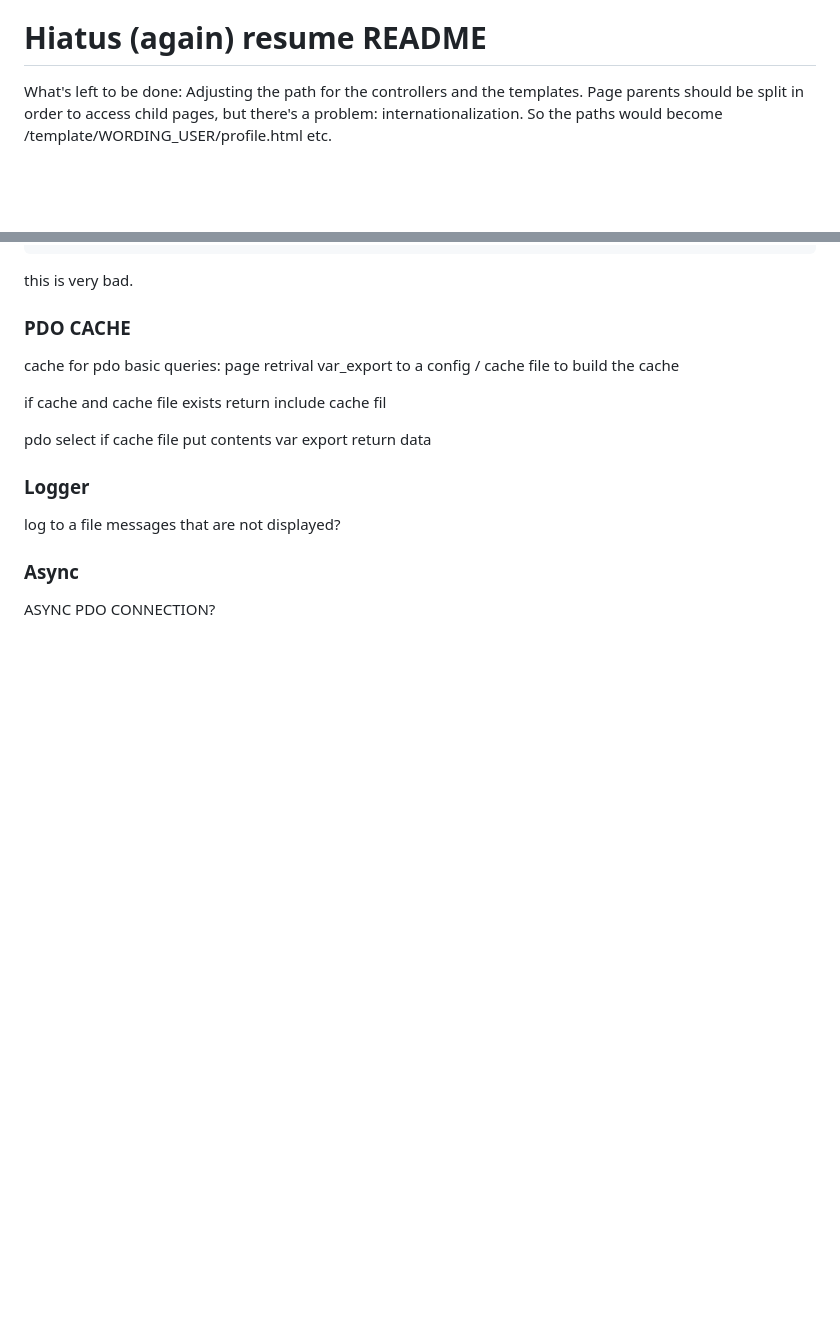
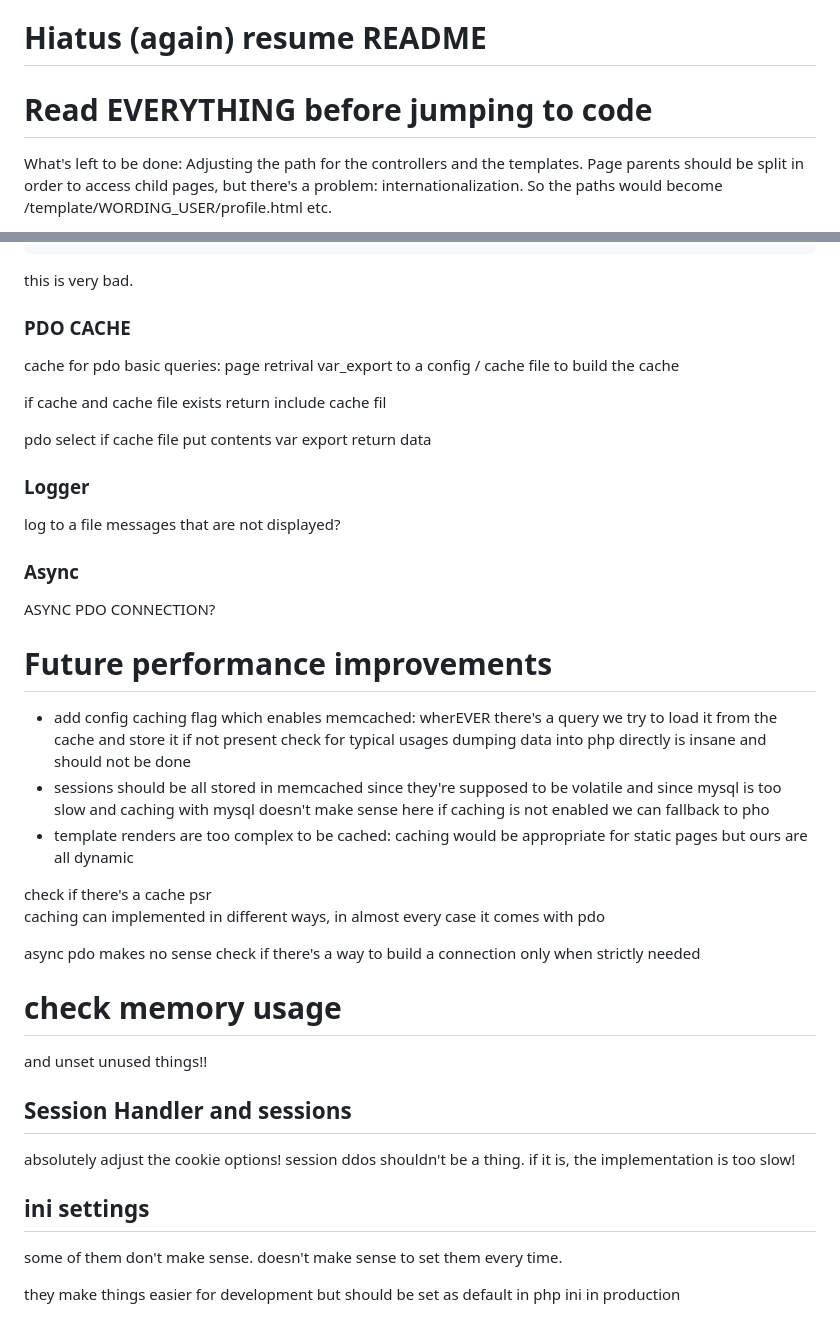
Before and after one commit to hydrastro/astrx, a Markdown page: README.md, 2 parts joined by grey strips. Drawn GitHub-style; blank space fills up the shorter version.

```diff
--- a/README.md
+++ b/README.md
@@ -348,6 +348,8 @@ In no case they should use any other module's definitions.
 
 # Hiatus (again) resume README
 
+# Read EVERYTHING before jumping to code
+
 What's left to be done:
 Adjusting the path for the controllers and the templates.
 Page parents should be split in order to access child pages, but there's a
@@ -510,3 +512,38 @@ log to a file messages that are not displayed?
 ### Async
 
 ASYNC PDO CONNECTION?
+
+# Future performance improvements
+
+ - add config caching flag which enables memcached:
+wherEVER there's a query we try to load it from the cache and store it if not present
+check for typical usages
+dumping data into php directly is insane and should not be done
+- sessions should be all stored in memcached since they're supposed to be volatile
+and since mysql is too slow and caching with mysql doesn't make sense here
+if caching is not enabled we can fallback to pho
+- template renders are too complex to be cached: caching would be appropriate for static pages
+but ours are all dynamic
+
+check if there's a cache psr
+caching can implemented in different ways, in almost every case it comes with pdo
+
+async pdo makes no sense
+check if there's a way to build a connection only when strictly needed
+
+
+# check memory usage
+
+and unset unused things!!
+
+## Session Handler and sessions
+
+absolutely adjust the cookie options!
+session ddos shouldn't be a thing. if it is, the implementation is too slow!
+
+## ini settings
+
+some of them don't make sense.
+doesn't make sense to set them every time.
+
+they make things easier for development but should be set as default in php ini in production
```
